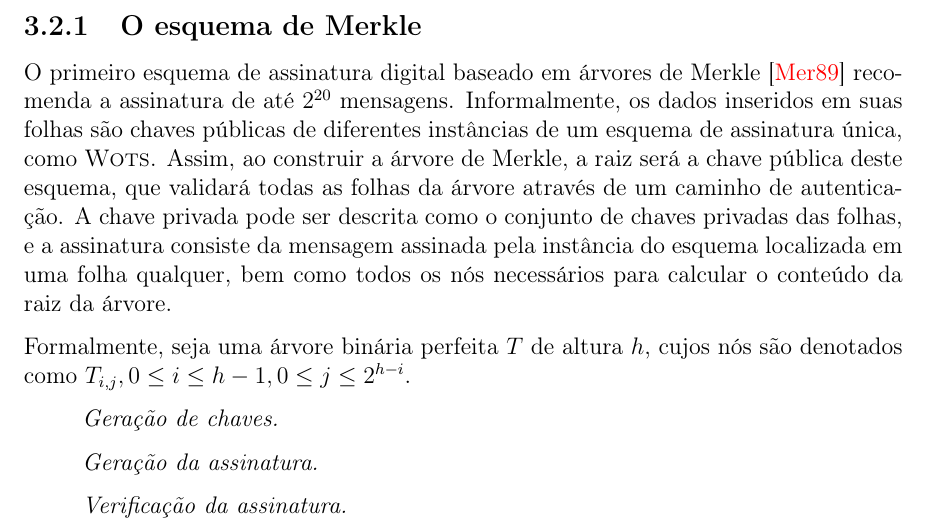
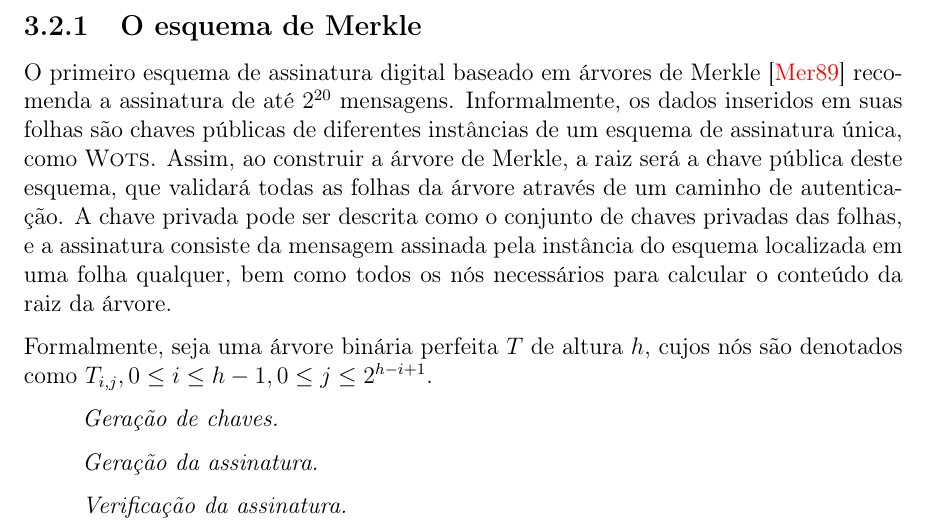
Before and after one commit to zambonin/bsc, a LaTeX document (bsc.tex): part of page 14 of 16, cut so that both start at the same text. Compiled offline with pdfLaTeX.

Commit message:
sharelatex: update bsc.tex to r5116

```diff
--- a/bsc.tex
+++ b/bsc.tex
@@ -703,7 +703,7 @@ De modo genérico, folhas de uma árvore de Merkle são construídas a partir do
 O primeiro esquema de assinatura digital baseado em árvores de Merkle \cite{Merkle:1989:CDS:118209.118230} recomenda a assinatura de até $2^{20}$ mensagens. Informalmente, os dados inseridos em suas folhas são chaves públicas de diferentes instâncias de um esquema de assinatura única, como \textsc{Wots}. Assim, ao construir a árvore de Merkle, a raiz será a chave pública deste esquema, que validará todas as folhas da árvore através de um caminho de autenticação. A chave privada pode ser descrita como o conjunto de chaves privadas das folhas, e a assinatura consiste da
 mensagem assinada pela instância do esquema localizada em uma folha qualquer, bem como todos os nós necessários para calcular o conteúdo da raiz da árvore.
 
-Formalmente, seja uma árvore binária perfeita $T$ de altura $h$, cujos nós são denotados como $T_{i,j}, 0 \leq i \leq h - 1, 0 \leq j \leq 2^{h - i}$.
+Formalmente, seja uma árvore binária perfeita $T$ de altura $h$, cujos nós são denotados como $T_{i,j}, 0 \leq i \leq h - 1, 0 \leq j \leq 2^{h - i + 1}$.
 
 \begin{enumerate}
 
```
